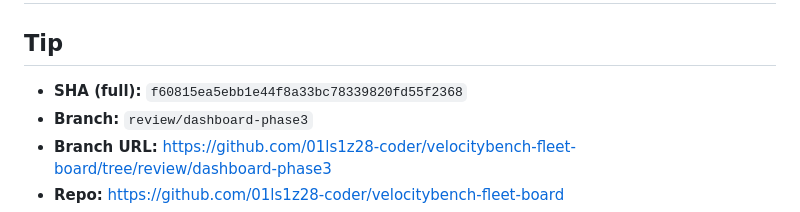
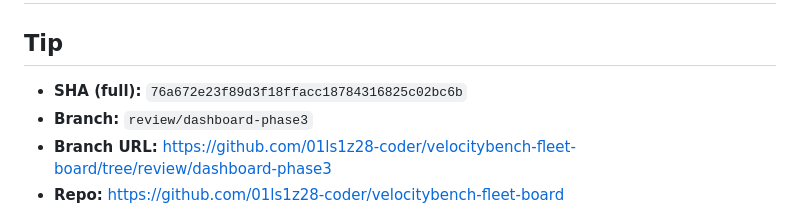
Before and after one commit to 01ls1z28-coder/velocitybench-fleet-board, a Markdown page: VERIFY.md, the part around the change. Drawn GitHub-style.

Commit message:
VERIFY: tip SHA = branch tip

```diff
--- a/VERIFY.md
+++ b/VERIFY.md
@@ -2,7 +2,7 @@
 
 ## Tip
 
-- **SHA (full):** `f60815ea5ebb1e44f8a33bc78339820fd55f2368`
+- **SHA (full):** `76a672e23f89d3f18ffacc18784316825c02bc6b`
 - **Branch:** `review/dashboard-phase3`
 - **Branch URL:** https://github.com/01ls1z28-coder/velocitybench-fleet-board/tree/review/dashboard-phase3
 - **Repo:** https://github.com/01ls1z28-coder/velocitybench-fleet-board
```
